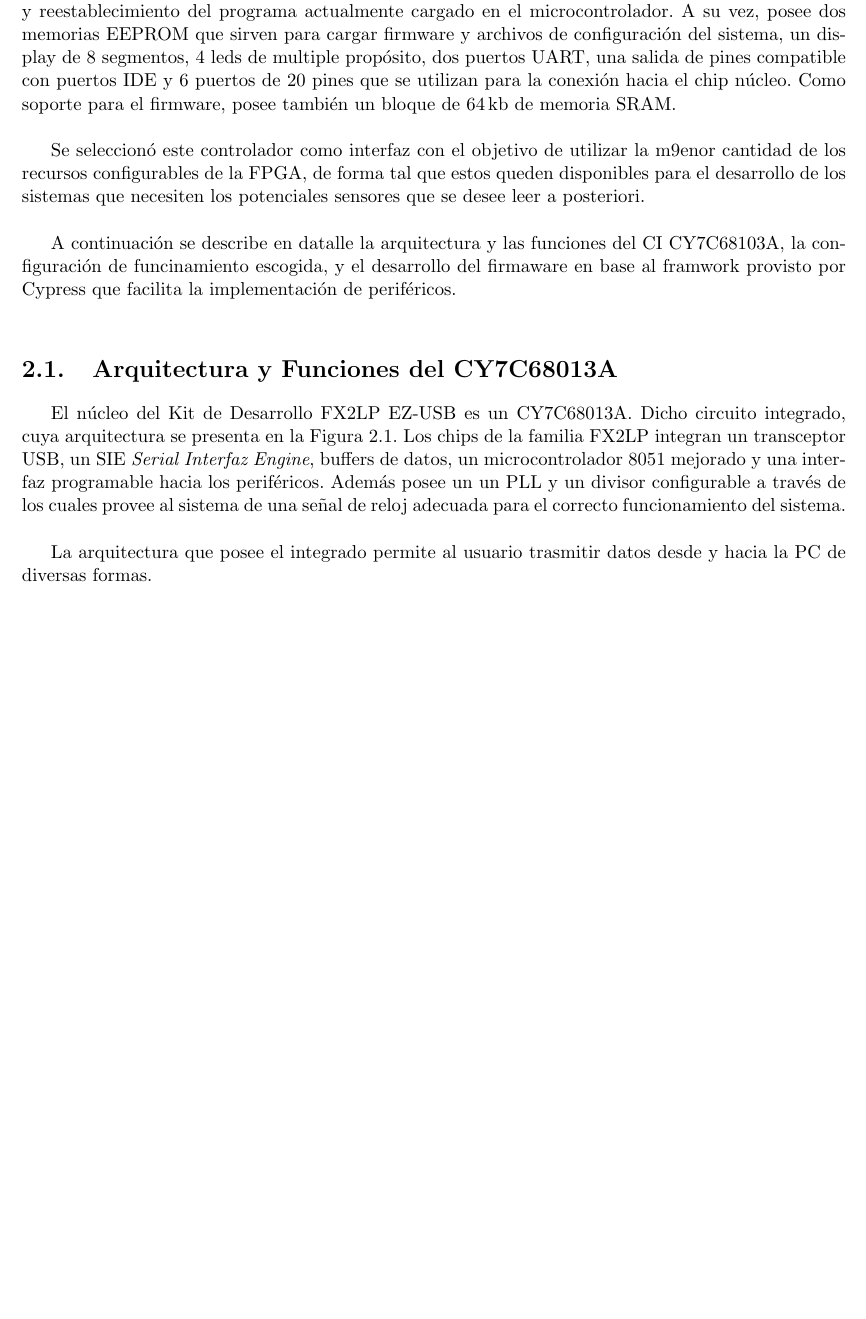
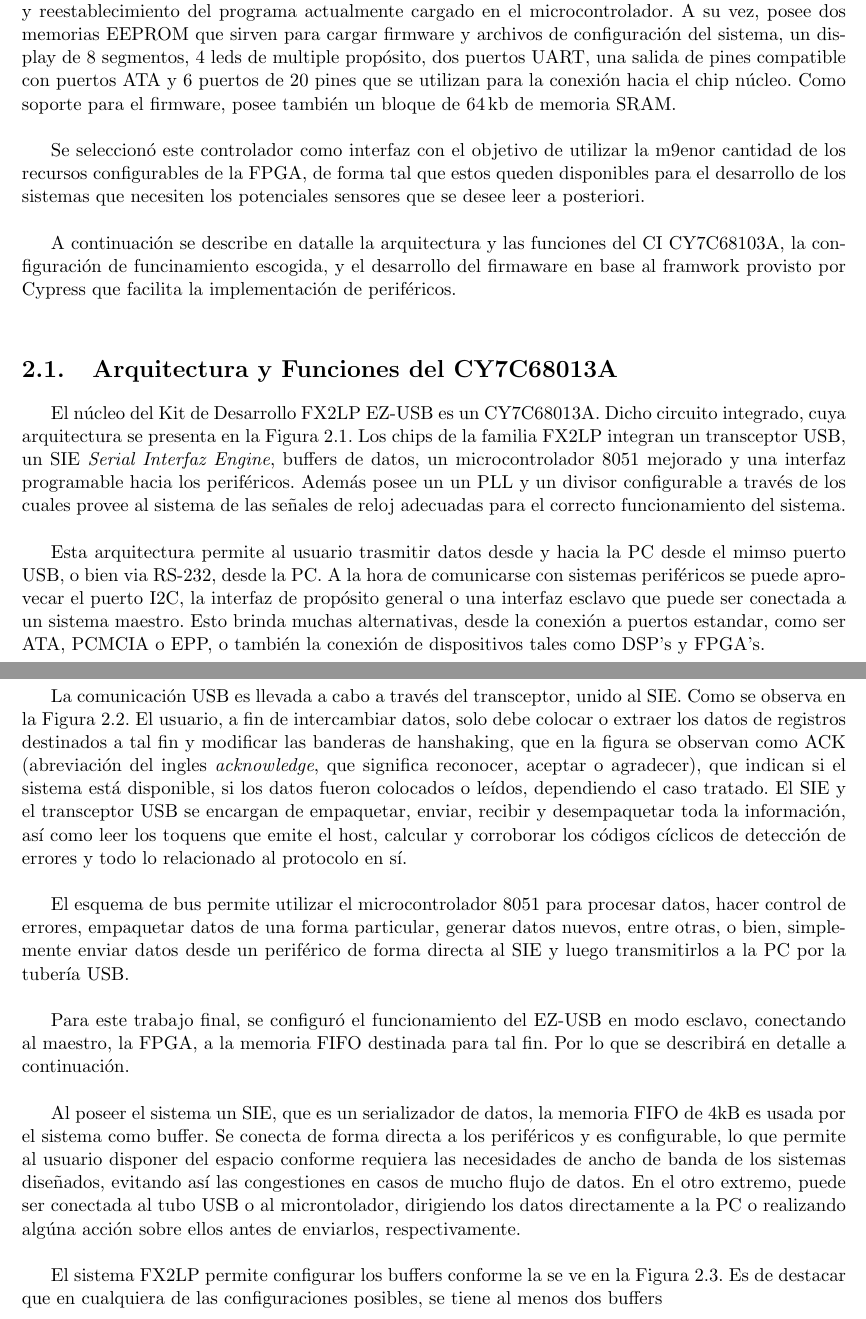
Before and after one commit to edwin0790/lechuzing, a LaTeX document (docs/informe/informe final.tex, which reads docs/informe/secciones/cuerpo/capitulo3/arq.tex): part of page 8 of 9 before the commit and two parts of pages 8 and 9 of 11 after it, the two joined at a grey line, cut so that both start at the same text, the shorter picture padded with empty space. The pictures show the PDF file docs/informe/informe final.pdf that the author committed with the source.

Commit message:
para escribir en casa

```diff
--- a/docs/informe/secciones/cuerpo/capitulo3/arq.tex
+++ b/docs/informe/secciones/cuerpo/capitulo3/arq.tex
@@ -1 +0,0 @@
-	El núcleo del Kit de Desarrollo FX2LP EZ-USB es un CY7C68013A. Dicho circuito integrado, cuya arquitectura se presenta en la Figura \ref{arqEzUSB}. Los chips de la familia FX2LP integran un transceptor USB, un SIE {\it Serial Interfaz Engine}, buffers de datos, un microcontrolador 8051 mejorado y una interfaz programable hacia los periféricos. Además posee un un PLL y un divisor configurable a través de los cuales provee al sistema de una señal de reloj adecuada para el correcto funcionamiento del sistema.\\
@@ -9,10 +10,25 @@
 		\label{arqEzUSB}
 	\end{figure}
 
-	La arquitectura que posee el integrado permite al usuario trasmitir datos desde y hacia la PC desde el mimso puerto USB, o bien via RS-232, desde la PC. A la hora de comunicarse con sistemas periféricos se puede aprovecar el puerto I2C, la interfaz de propósito general o una interfaz esclavo que puede ser conectada a un sistema maestro. Esto brinda muchas alternativas, desde la conexión a puertos estandar, como ser ATA o PCMCIA, EPP, como también la conexión de dispositivos tales como DSP's y FPGA's.\\
+	Esta arquitectura permite al usuario trasmitir datos desde y hacia la PC desde el mimso puerto USB, o bien via RS-232, desde la PC. A la hora de comunicarse con sistemas periféricos se puede aprovecar el puerto I2C, la interfaz de propósito general o una interfaz esclavo que puede ser conectada a un sistema maestro. Esto brinda muchas alternativas, desde la conexión a puertos estandar, como ser ATA, PCMCIA o EPP, o también la conexión de dispositivos tales como DSP's y FPGA's.\\
+
+	La comunicación USB es llevada a cabo a través del transceptor, unido al SIE. Como se observa en la Figura \ref{usbxcvr}. El usuario, a fin de intercambiar datos, solo debe colocar o extraer los datos de registros destinados a tal fin y modificar las banderas de hanshaking, que en la figura se observan como ACK (abreviación del ingles {\it acknowledge}, que significa reconocer, aceptar o agradecer), que indican si el sistema está disponible, si los datos fueron colocados o leídos, dependiendo el caso tratado. El SIE y el transceptor USB se encargan de empaquetar, enviar, recibir y desempaquetar toda la información, así como leer los toquens que emite el host, calcular y corroborar los códigos cíclicos de detección de errores y todo lo relacionado al protocolo en sí.\\
+
+	\begin{figure}
+		\centering
+		\includegraphics[width=.65\textwidth]{usbxcvr}
+		\caption{Implementación del enlace USB realizado por el EZ-USB}
+		\label{usbxcvr}
+	\end{figure}
 
 	El esquema de bus permite utilizar el microcontrolador 8051 para procesar datos, hacer control de errores, empaquetar datos de una forma particular, generar datos nuevos, entre otras, o bien, simplemente enviar datos desde un periférico de forma directa al SIE y luego transmitirlos a la PC por la tubería USB.\\
 
-	Para este trabajo final, se utilizó la función maestro esclavo, a través de la memoria FIFO destinada para tal fin. Por lo que se describirá en detalle a continuación.
+	Para este trabajo final, se configuró el funcionamiento del EZ-USB en modo esclavo, conectando al maestro, la FPGA, a la memoria FIFO destinada para tal fin. Por lo que se describirá en detalle a continuación.\\
 
-	La memoria FIFO de 4kB se conecta de forma directa a los periféricos y es configurable, lo que permite al usuario disponer del espacio conforme requiera las necesidades de ancho de banda de los sistemas diseñados, evitando así las congestiones en casos de mucho flujo de datos. En el otro extremo, puede ser conectada al tubo USB o al microntolador.\\
+	Al poseer el sistema un SIE, que es un serializador de datos, la memoria FIFO de 4kB es usada por el sistema como buffer. Se conecta de forma directa a los periféricos y es configurable, lo que permite al usuario disponer del espacio conforme requiera las necesidades de ancho de banda de los sistemas diseñados, evitando así las congestiones en casos de mucho flujo de datos. En el otro extremo, puede ser conectada al tubo USB o al microntolador, dirigiendo los datos directamente a la PC o realizando algúna acción sobre ellos antes de enviarlos, respectivamente.\\
+
+	El sistema FX2LP permite configurar los buffers conforme la se ve en la Figura \ref{epconfigs}. Es de destacar que en cualquiera de las configuraciones posibles, se tiene al menos dos buffers. Esto se debe a que, en el diseño del chip comercial
+
+	\begin{figure}
+		\centering
+		\includegraphics[width=0.6\textwidth]{bufconf}
```
Also changed, not shown: docs/informe/secciones/cuerpo/capitulo3.tex (+8 -4 lines), docs/informe/imgs/arq.eps (added), docs/informe/imgs/arq.eps_tex (added), docs/informe/imgs/arq.pdf (added), docs/informe/imgs/arqezusb.png (added), docs/informe/imgs/bufconf.pdf (added), docs/informe/imgs/diagezusb.png (added), docs/informe/imgs/usbxcvr.eps (added), docs/informe/imgs/usbxcvr.pdf (added), docs/informe/imgs/usbxcvr.svg (added), docs/informe/informe final.pdf, docs/informe/secciones/cuerpo/capitulo3/arq.tex (7 more changed lines), 2 other files.
